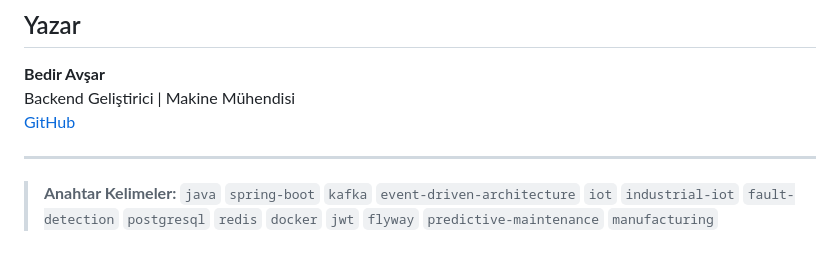
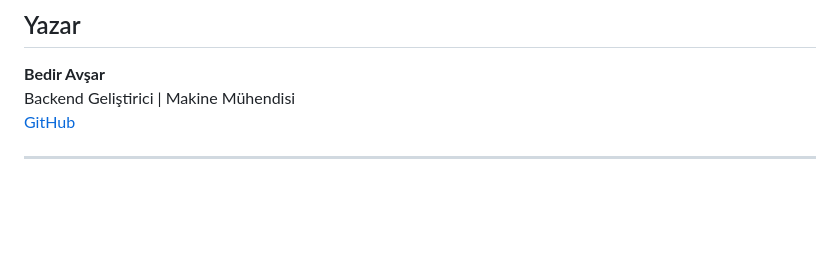
Before and after one commit to BedirAvsar/faultStream, a Markdown page: README.md, the part around the change. Drawn GitHub-style; blank space fills up the shorter version.

Commit message:
Remove keywords from README
Removed keywords section from the README.

```diff
--- a/README.md
+++ b/README.md
@@ -378,5 +378,3 @@ Backend Geliştirici | Makine Mühendisi
 [GitHub](https://github.com/bediravsar)
 
 ---
-
-> **Anahtar Kelimeler:** `java` `spring-boot` `kafka` `event-driven-architecture` `iot` `industrial-iot` `fault-detection` `postgresql` `redis` `docker` `jwt` `flyway` `predictive-maintenance` `manufacturing`
```
